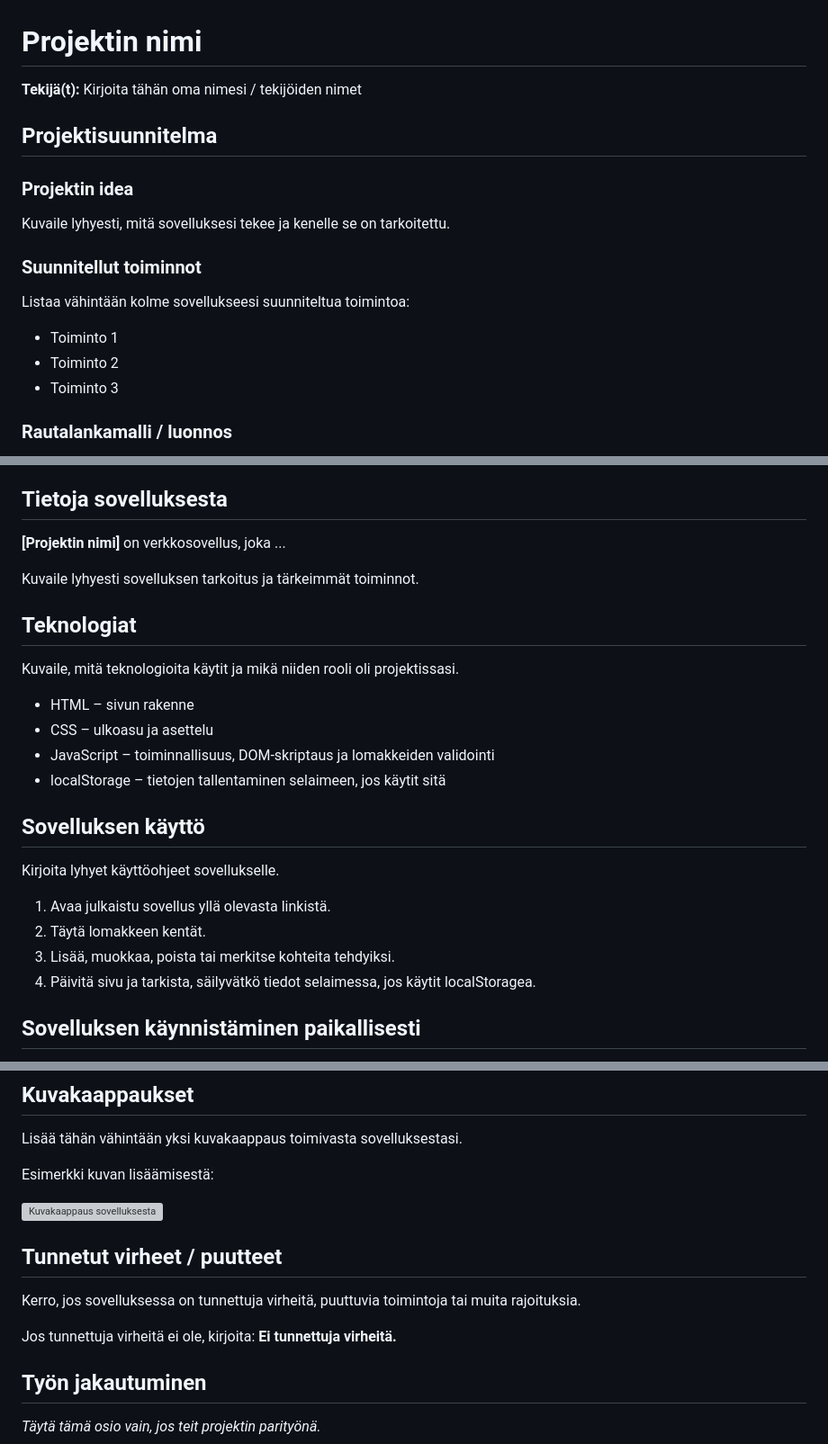
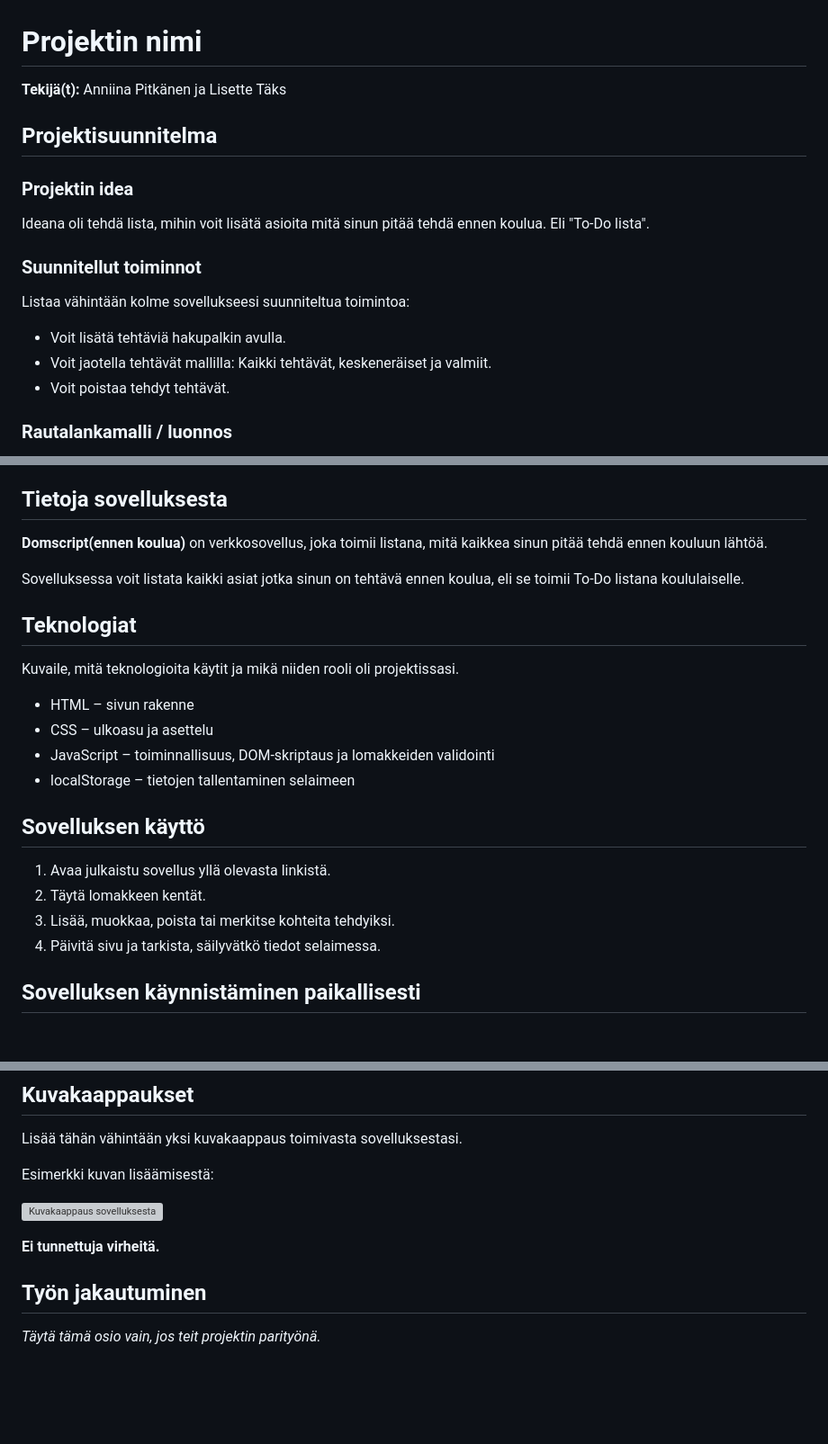
Before and after one commit to anniinapitkanen/laurea-web-development-1-, a Markdown page: DOM_Project/README.md, 3 parts joined by grey strips. Shown at 90% size. Drawn GitHub-style; blank space fills up the shorter version; grey boxes are pictures that could not be loaded.

Commit message:
Revise README with project information and features
Updated the README to reflect project details, functionalities, and authorship.

```diff
--- a/DOM_Project/README.md
+++ b/DOM_Project/README.md
@@ -1,20 +1,20 @@
 # Projektin nimi
 
-**Tekijä(t):** Kirjoita tähän oma nimesi / tekijöiden nimet
+**Tekijä(t):** Anniina Pitkänen ja Lisette Täks
 
 ## Projektisuunnitelma
 
 ### Projektin idea
 
-Kuvaile lyhyesti, mitä sovelluksesi tekee ja kenelle se on tarkoitettu.
+Ideana oli tehdä lista, mihin voit lisätä asioita mitä sinun pitää tehdä ennen koulua. Eli "To-Do lista".
 
 ### Suunnitellut toiminnot
 
 Listaa vähintään kolme sovellukseesi suunniteltua toimintoa:
 
-- Toiminto 1
-- Toiminto 2
-- Toiminto 3
+- Voit lisätä tehtäviä hakupalkin avulla.
+- Voit jaotella tehtävät mallilla: Kaikki tehtävät, keskeneräiset ja valmiit.
+- Voit poistaa tehdyt tehtävät.
 
 ### Rautalankamalli / luonnos
 
@@ -32,9 +32,9 @@ Esimerkki kuvan lisäämisestä:
 
 ## Tietoja sovelluksesta
 
-**[Projektin nimi]** on verkkosovellus, joka ...
+**Domscript(ennen koulua)** on verkkosovellus, joka toimii listana, mitä kaikkea sinun pitää tehdä ennen kouluun lähtöä.
 
-Kuvaile lyhyesti sovelluksen tarkoitus ja tärkeimmät toiminnot.
+Sovelluksessa voit listata kaikki asiat jotka sinun on tehtävä ennen koulua, eli se toimii To-Do listana koululaiselle.
 
 ## Teknologiat
 
@@ -43,16 +43,14 @@ Kuvaile, mitä teknologioita käytit ja mikä niiden rooli oli projektissasi.
 - HTML – sivun rakenne
 - CSS – ulkoasu ja asettelu
 - JavaScript – toiminnallisuus, DOM-skriptaus ja lomakkeiden validointi
-- localStorage – tietojen tallentaminen selaimeen, jos käytit sitä
+- localStorage – tietojen tallentaminen selaimeen
 
 ## Sovelluksen käyttö
-
-Kirjoita lyhyet käyttöohjeet sovellukselle.
 
 1. Avaa julkaistu sovellus yllä olevasta linkistä.
 2. Täytä lomakkeen kentät.
 3. Lisää, muokkaa, poista tai merkitse kohteita tehdyiksi.
-4. Päivitä sivu ja tarkista, säilyvätkö tiedot selaimessa, jos käytit localStoragea.
+4. Päivitä sivu ja tarkista, säilyvätkö tiedot selaimessa.
 
 ## Sovelluksen käynnistäminen paikallisesti
 
@@ -68,11 +66,7 @@ Esimerkki kuvan lisäämisestä:
 
 ![Kuvakaappaus sovelluksesta](img/screenshot.png)
 
-## Tunnetut virheet / puutteet
-
-Kerro, jos sovelluksessa on tunnettuja virheitä, puuttuvia toimintoja tai muita rajoituksia.
-
-Jos tunnettuja virheitä ei ole, kirjoita: **Ei tunnettuja virheitä.**
+**Ei tunnettuja virheitä.**
 
 ## Työn jakautuminen
 
```
